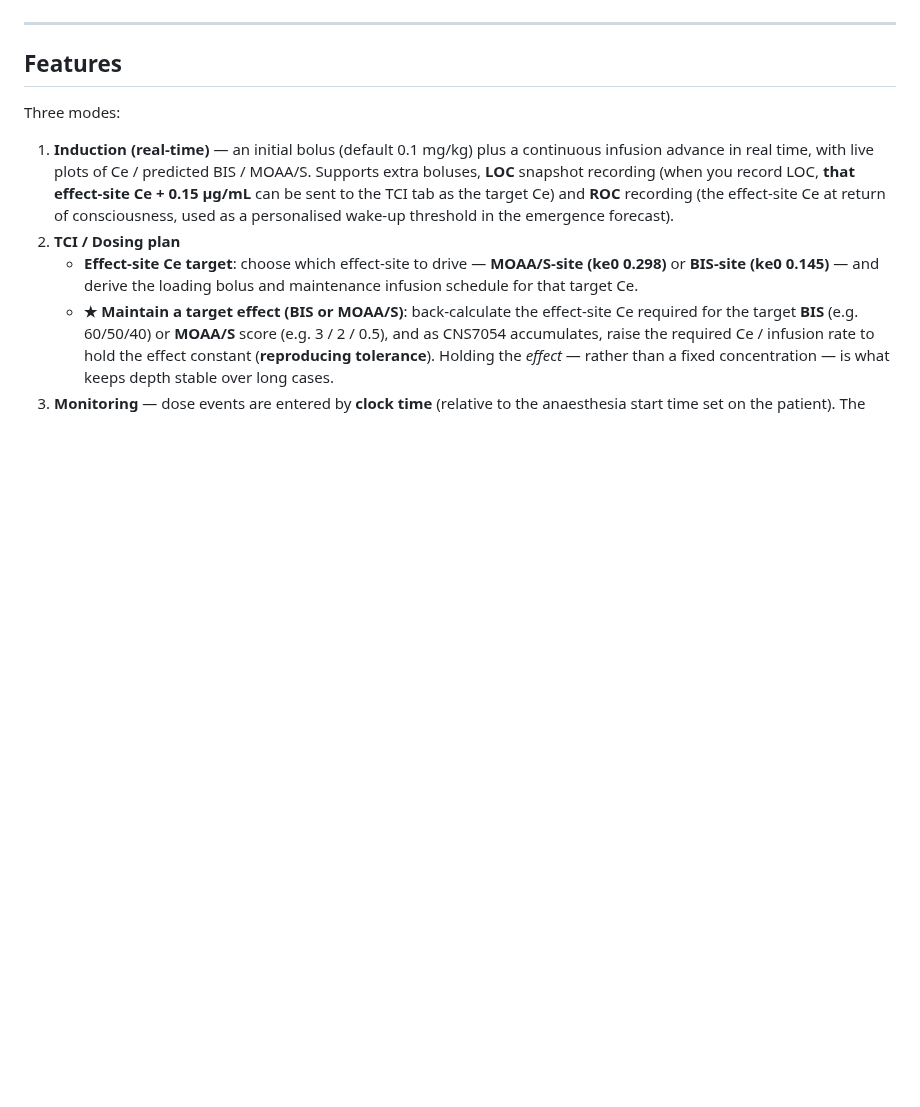
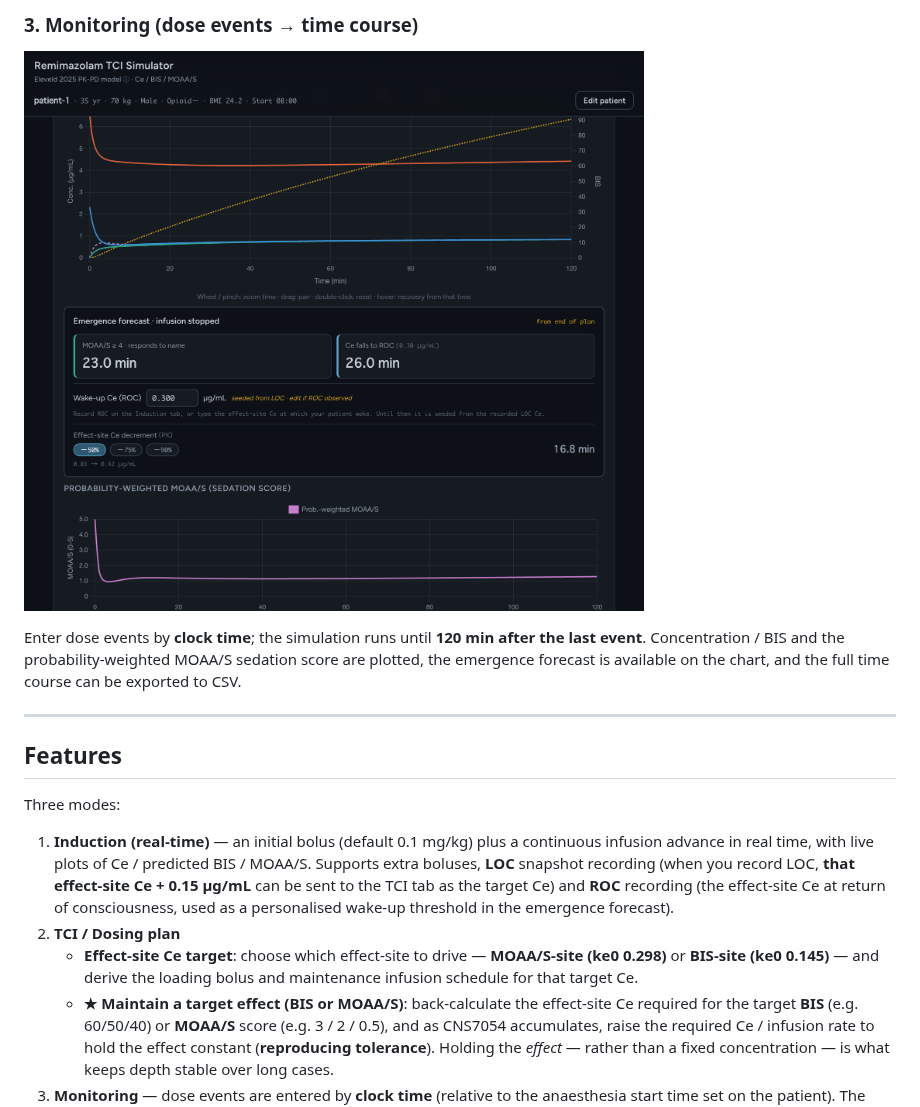
Before and after one commit to ysuzuki1978/remimazolam-eleveld-simulator, a Markdown page: README.md, the part around one of its changes. Drawn GitHub-style; pictures changed too: images/screenshot-monitoring.png (added); blank space fills up the shorter version.

```diff
--- a/README.md
+++ b/README.md
@@ -16,3 +47,10 @@ Built with HTML / JavaScript / PWA — no build step, works offline.
+### 3. Monitoring (dose events → time course)
+
+![Monitoring tab: washout curves and probability-weighted MOAA/S](images/screenshot-monitoring.png)
+
+Enter dose events by **clock time**; the simulation runs until **120 min after the last event**. Concentration /
+BIS and the probability-weighted MOAA/S sedation score are plotted, the emergence forecast is available on the
+chart, and the full time course can be exported to CSV.
 
 ---
 
```
Also changed, not shown: other parts of README.md (+32 -1 lines), images/screenshot-induction.png (added), images/screenshot-tci.png.
